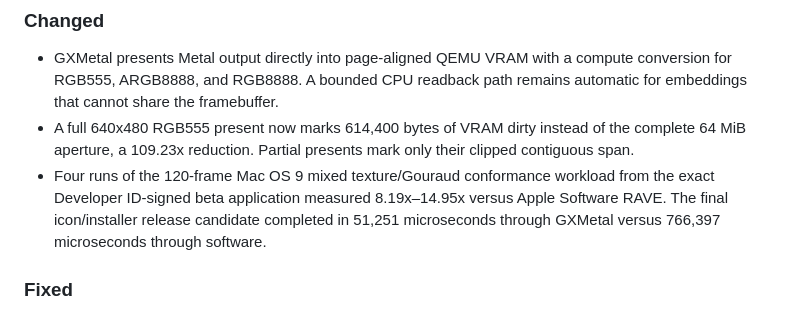
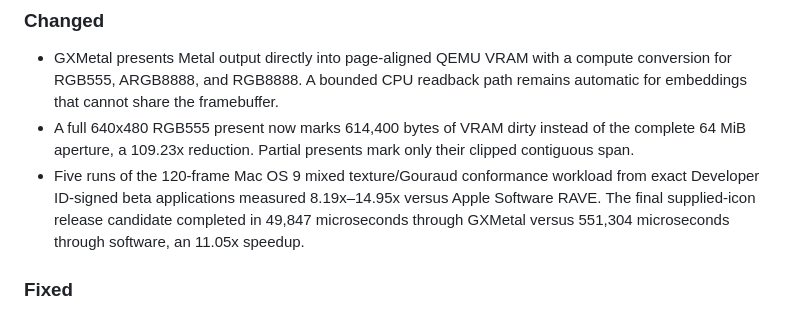
Before and after one commit to amcchord/ClassicMac, a Markdown page: CHANGELOG.md, the part around the change. Rendered like a GitHub page.

```diff
--- a/CHANGELOG.md
+++ b/CHANGELOG.md
@@ -26,11 +26,11 @@
 - A full 640x480 RGB555 present now marks 614,400 bytes of VRAM dirty instead
   of the complete 64 MiB aperture, a 109.23x reduction. Partial presents mark
   only their clipped contiguous span.
-- Four runs of the 120-frame Mac OS 9 mixed texture/Gouraud conformance
-  workload from the exact Developer ID-signed beta application measured
-  8.19x–14.95x versus Apple Software RAVE. The final icon/installer release
-  candidate completed in 51,251 microseconds through GXMetal versus 766,397
-  microseconds through software.
+- Five runs of the 120-frame Mac OS 9 mixed texture/Gouraud conformance
+  workload from exact Developer ID-signed beta applications measured
+  8.19x–14.95x versus Apple Software RAVE. The final supplied-icon release
+  candidate completed in 49,847 microseconds through GXMetal versus 551,304
+  microseconds through software, an 11.05x speedup.
 
 ### Fixed
 
```
Also changed, not shown: docs/gxmetal-beta4.md (+6 -3 lines).
